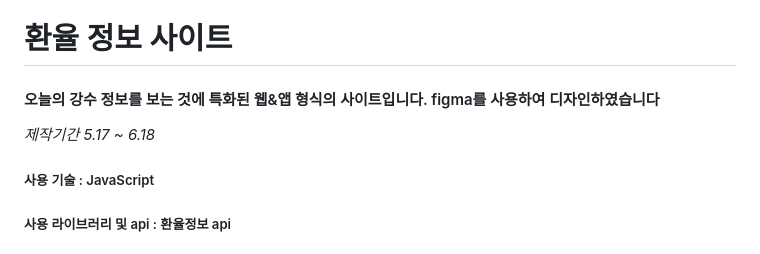
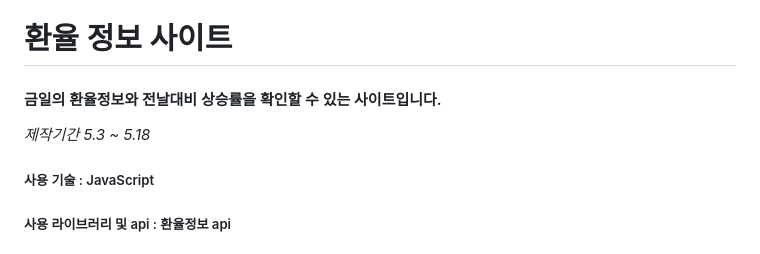
Before and after one commit to ysm3471/FundRateSite, a Markdown page: README.md, the part around the change. Drawn GitHub-style.

```diff
--- a/README.md
+++ b/README.md
@@ -1,7 +1,7 @@
 환율 정보 사이트
 ========
-#### 오늘의 강수 정보를 보는 것에 특화된 웹&앱 형식의 사이트입니다. figma를 사용하여 디자인하였습니다
-*제작기간 5.17 ~ 6.18*
+#### 금일의 환율정보와 전날대비 상승률을 확인할 수 있는 사이트입니다.
+*제작기간 5.3 ~ 5.18*
 
 ##### 사용 기술 : JavaScript
 ##### 사용 라이브러리 및 api : 환율정보 api
```
